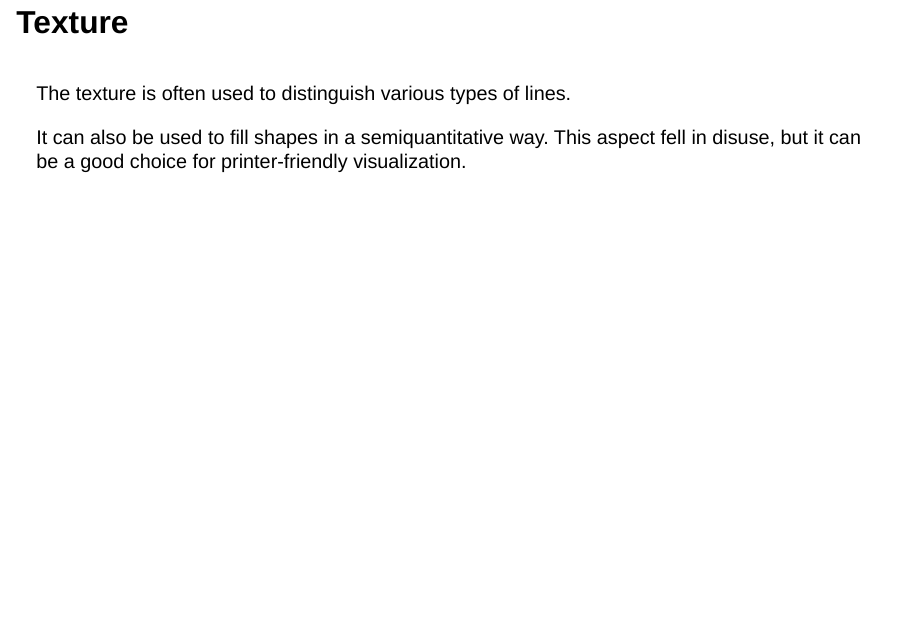
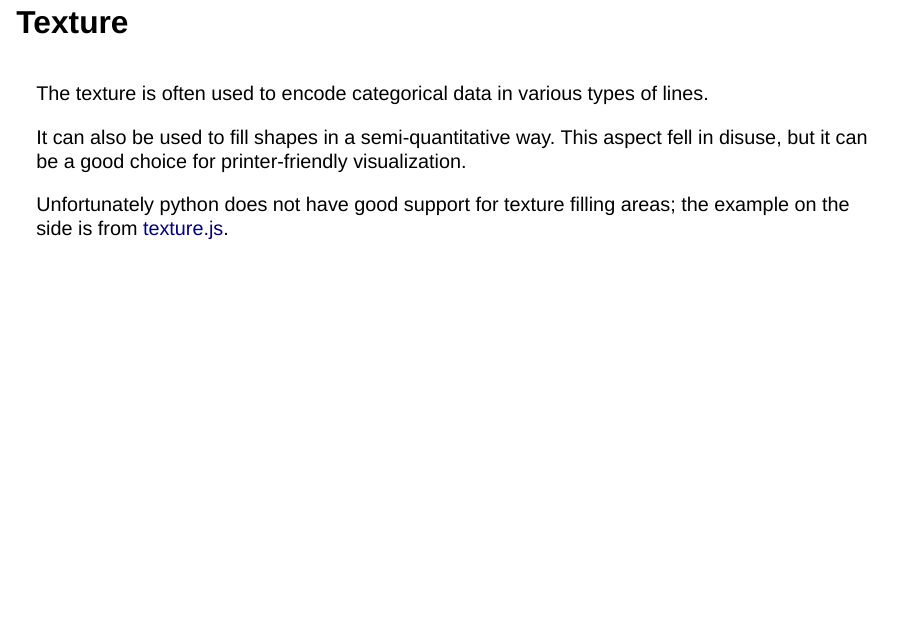
Before and after one commit to othomantegazza/dataviz-for-scientists-slides, a Quarto document (310-better-graphs.qmd): page 73 of 73. Rendered offline with R 4.5, knitr and Pandoc in place of Quarto, with nearby package versions; drawn as Slidy slides in place of the format the file asks for; some code elsewhere in the file could not run offline.

Commit message:
describe texture

```diff
--- a/310-better-graphs.qmd
+++ b/310-better-graphs.qmd
@@ -1106,11 +1106,13 @@ wind %>%
 
 ::: {.columns}
 
-::: {.column width="45%"}
+::: {.column width="70%"}
 
-The texture is often used to distinguish various types of lines.
+The texture is often used to encode categorical data in various types of lines.
 
-It can also be used to fill shapes in a semiquantitative way. This aspect fell in disuse, but it can be a good choice for printer-friendly visualization.
+It can also be used to fill shapes in a semi-quantitative way. This aspect fell in disuse, but it can be a good choice for printer-friendly visualization.
+
+Unfortunately python does not have good support for texture filling areas; the example on the side is from [texture.js](https://riccardoscalco.it/textures/).
 
 :::
 
```
